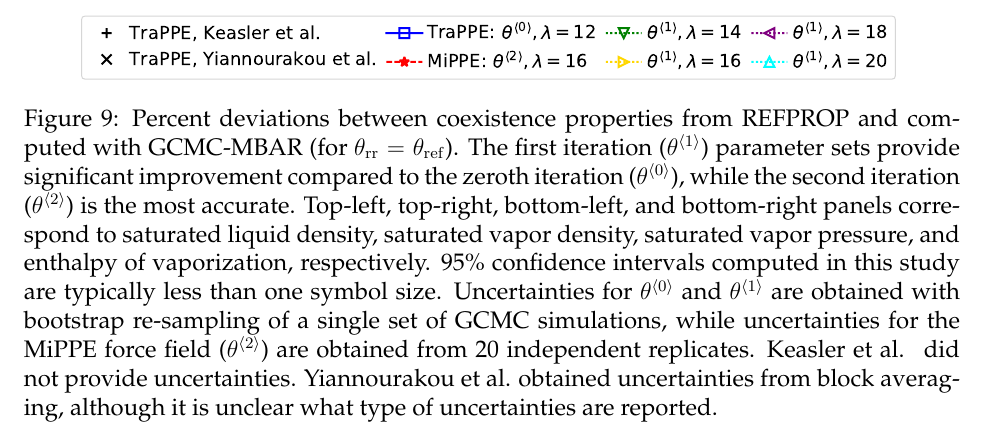
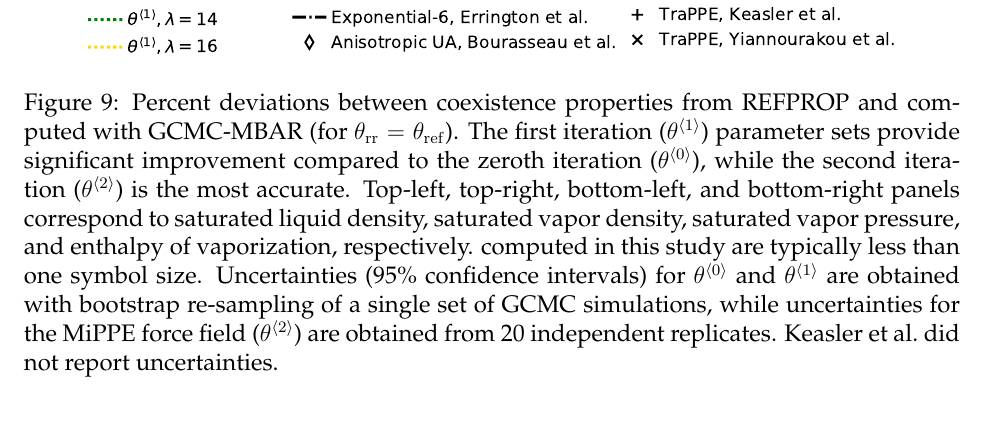
Before and after one commit to ramess101/FOMMS_Manuscript, a LaTeX paper (JCED_FOMMS_manuscript.tex): part of page 38 of 46, cut so that both start at the same text. Compiled offline with pdfLaTeX.

Commit message:
Updated figures.

```diff
--- a/JCED_FOMMS_manuscript.tex
+++ b/JCED_FOMMS_manuscript.tex
@@ -1340,9 +1340,11 @@ Figure \ref{fig: VLE cyclohexane} is provided to quantify the improved accuracy
 \begin{figure}[H]
 	\centering
 		\includegraphics[width=5.8in]{CYC6_deviations_iterations.pdf}
-	\caption{Percent deviations between coexistence properties from REFPROP and computed with GCMC-MBAR (for $\theta_{\rm rr} = \theta_{\rm ref}$). The first iteration ($\theta^{\langle1\rangle}$) parameter sets provide significant improvement compared to the zeroth iteration ($\theta^{\langle0\rangle}$), while the second iteration ($\theta^{\langle2\rangle}$) is the most accurate. Top-left, top-right, bottom-left, and bottom-right panels correspond to saturated liquid density, saturated vapor density, saturated vapor pressure, and enthalpy of vaporization, respectively. 95\% confidence intervals computed in this study are typically less than one symbol size. Uncertainties for $\theta^{\langle0\rangle}$ and $\theta^{\langle1\rangle}$ are obtained with bootstrap re-sampling of a single set of GCMC simulations, while uncertainties for the MiPPE force field ($\theta^{\langle2\rangle}$) are obtained from 20 independent replicates. Keasler et al.~ did not provide uncertainties. Yiannourakou et al. obtained uncertainties from block averaging, although it is unclear what type of uncertainties are reported.}
+	\caption{Percent deviations between coexistence properties from REFPROP and computed with GCMC-MBAR (for $\theta_{\rm rr} = \theta_{\rm ref}$). The first iteration ($\theta^{\langle1\rangle}$) parameter sets provide significant improvement compared to the zeroth iteration ($\theta^{\langle0\rangle}$), while the second iteration ($\theta^{\langle2\rangle}$) is the most accurate. Top-left, top-right, bottom-left, and bottom-right panels correspond to saturated liquid density, saturated vapor density, saturated vapor pressure, and enthalpy of vaporization, respectively.  computed in this study are typically less than one symbol size. Uncertainties (95\% confidence intervals) for $\theta^{\langle0\rangle}$ and $\theta^{\langle1\rangle}$ are obtained with bootstrap re-sampling of a single set of GCMC simulations, while uncertainties for the MiPPE force field ($\theta^{\langle2\rangle}$) are obtained from 20 independent replicates. Keasler et al.~did not report uncertainties.}
 	\label{fig: VLE cyclohexane}
 \end{figure}
+
+%Keasler et al.~did not provide uncertainties. Yiannourakou et al. obtained uncertainties from block averaging, although it is unclear what type of uncertainties are reported.
 
 %Uncertainties from this study represent 95\% confidence intervals, but are not depicted when less than one symbol size.
 %When not depicted, uncertainties from this study are smaller than one symbol size.
```
Also changed, not shown: JCED_FOMMS_manuscript.pdf, figures/CYC6_deviations_iterations.pdf, 4 other files.
